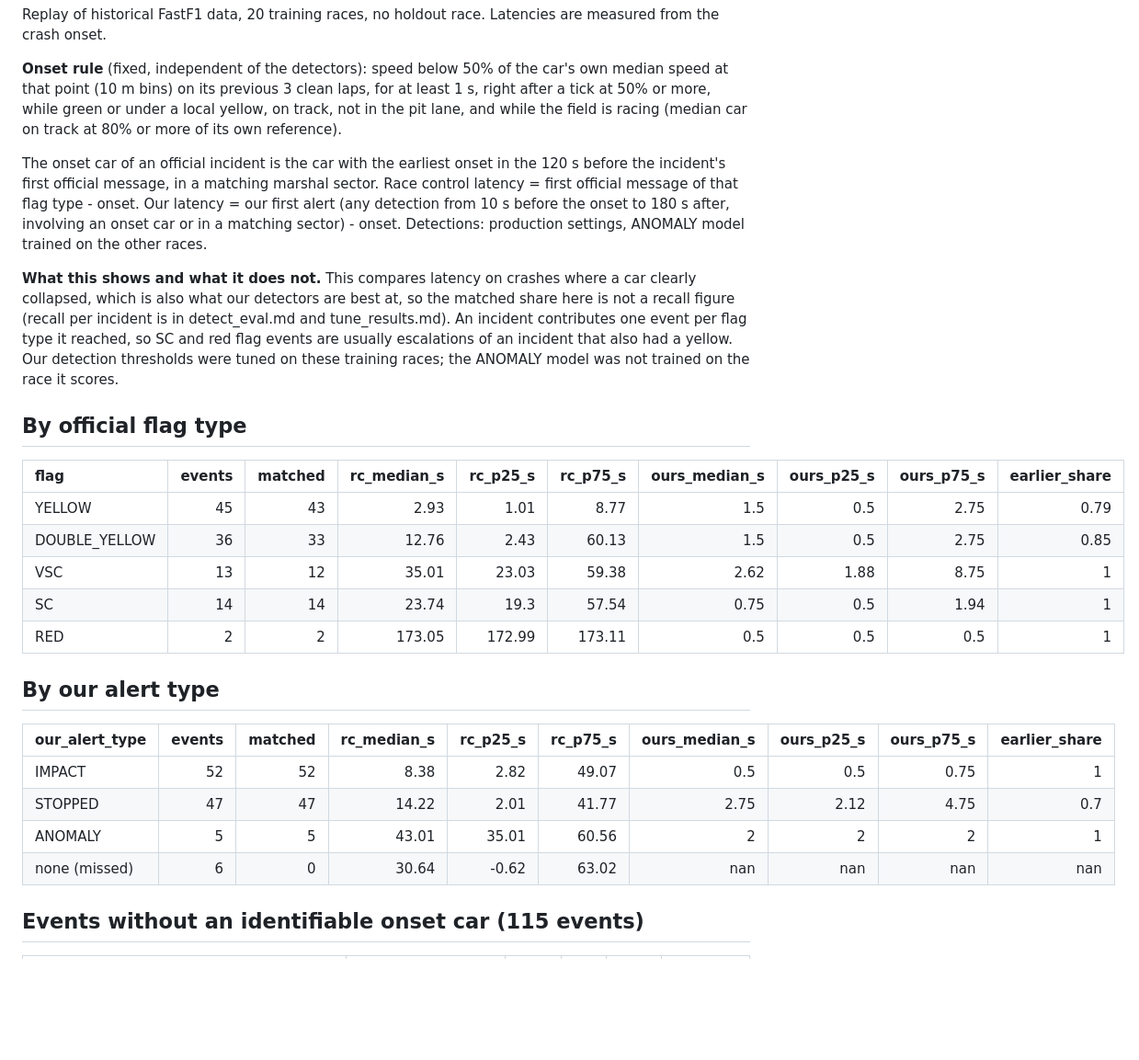
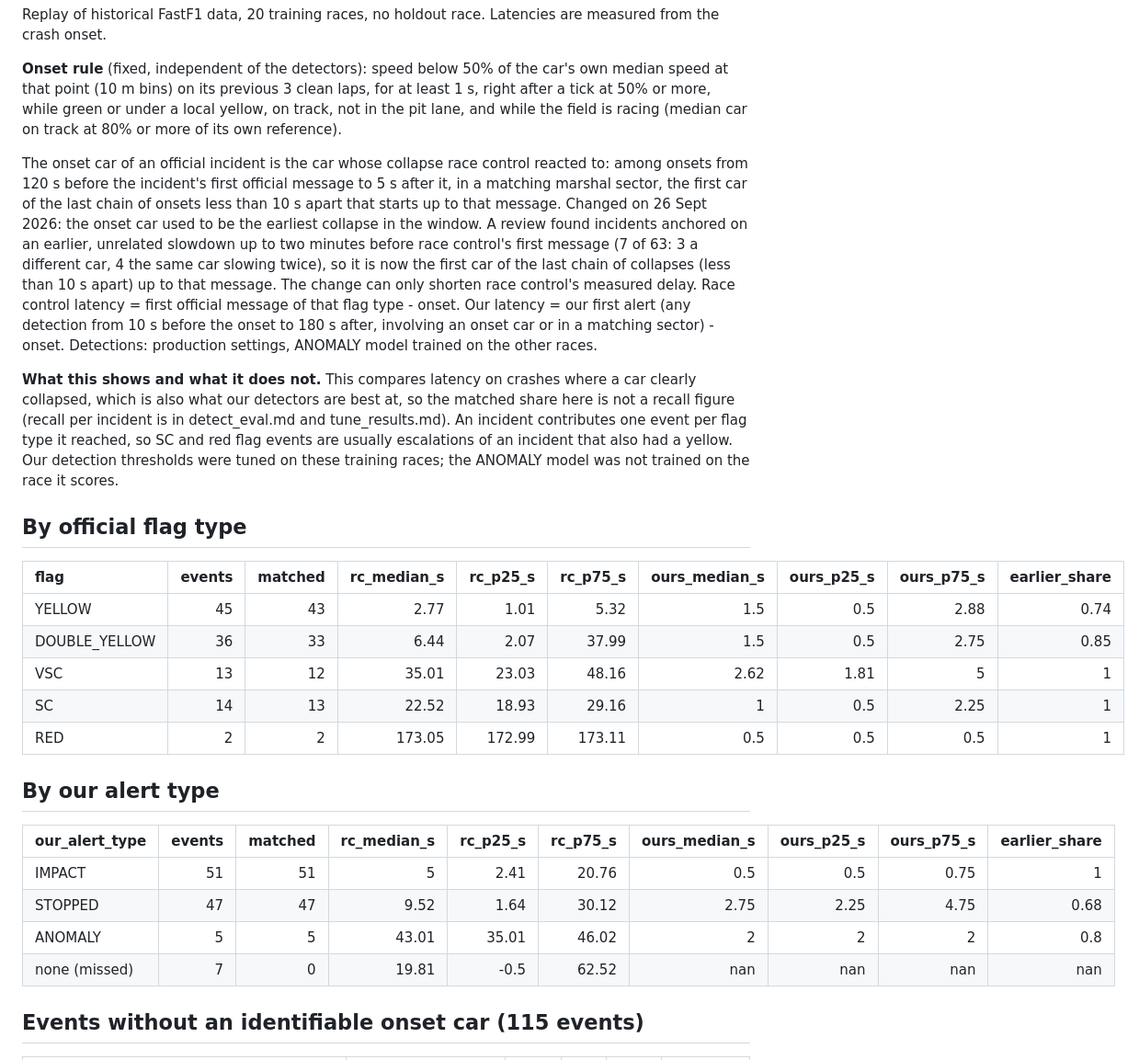
Before and after one commit to Pseudocoder28/Fast-Flag, a Markdown page: docs/charts/latency_by_type.md, the part around the change printed below. Shown: that part at 92% size. GitHub-like rendering; blank space fills up the shorter version.

```diff
--- a/docs/charts/latency_by_type.md
+++ b/docs/charts/latency_by_type.md
@@ -4,7 +4,7 @@ Replay of historical FastF1 data, 20 training races, no holdout race. Latencies
 
 **Onset rule** (fixed, independent of the detectors): speed below 50% of the car's own median speed at that point (10 m bins) on its previous 3 clean laps, for at least 1 s, right after a tick at 50% or more, while green or under a local yellow, on track, not in the pit lane, and while the field is racing (median car on track at 80% or more of its own reference).
 
-The onset car of an official incident is the car with the earliest onset in the 120 s before the incident's first official message, in a matching marshal sector. Race control latency = first official message of that flag type - onset. Our latency = our first alert (any detection from 10 s before the onset to 180 s after, involving an onset car or in a matching sector) - onset. Detections: production settings, ANOMALY model trained on the other races.
+The onset car of an official incident is the car whose collapse race control reacted to: among onsets from 120 s before the incident's first official message to 5 s after it, in a matching marshal sector, the first car of the last chain of onsets less than 10 s apart that starts up to that message. Changed on 26 Sept 2026: the onset car used to be the earliest collapse in the window. A review found incidents anchored on an earlier, unrelated slowdown up to two minutes before race control's first message (7 of 63: 3 a different car, 4 the same car slowing twice), so it is now the first car of the last chain of collapses (less than 10 s apart) up to that message. The change can only shorten race control's measured delay. Race control latency = first official message of that flag type - onset. Our latency = our first alert (any detection from 10 s before the onset to 180 s after, involving an onset car or in a matching sector) - onset. Detections: production settings, ANOMALY model trained on the other races.
 
 **What this shows and what it does not.** This compares latency on crashes where a car clearly collapsed, which is also what our detectors are best at, so the matched share here is not a recall figure (recall per incident is in detect_eval.md and tune_results.md). An incident contributes one event per flag type it reached, so SC and red flag events are usually escalations of an incident that also had a yellow. Our detection thresholds were tuned on these training races; the ANOMALY model was not trained on the race it scores.
 
@@ -12,20 +12,20 @@ The onset car of an official incident is the car with the earliest onset in the
 
 | flag          |   events |   matched |   rc_median_s |   rc_p25_s |   rc_p75_s |   ours_median_s |   ours_p25_s |   ours_p75_s |   earlier_share |
 |:--------------|---------:|----------:|--------------:|-----------:|-----------:|----------------:|-------------:|-------------:|----------------:|
-| YELLOW        |       45 |        43 |          2.93 |       1.01 |       8.77 |            1.5  |         0.5  |         2.75 |            0.79 |
-| DOUBLE_YELLOW |       36 |        33 |         12.76 |       2.43 |      60.13 |            1.5  |         0.5  |         2.75 |            0.85 |
-| VSC           |       13 |        12 |         35.01 |      23.03 |      59.38 |            2.62 |         1.88 |         8.75 |            1    |
-| SC            |       14 |        14 |         23.74 |      19.3  |      57.54 |            0.75 |         0.5  |         1.94 |            1    |
+| YELLOW        |       45 |        43 |          2.77 |       1.01 |       5.32 |            1.5  |         0.5  |         2.88 |            0.74 |
+| DOUBLE_YELLOW |       36 |        33 |          6.44 |       2.07 |      37.99 |            1.5  |         0.5  |         2.75 |            0.85 |
+| VSC           |       13 |        12 |         35.01 |      23.03 |      48.16 |            2.62 |         1.81 |         5    |            1    |
+| SC            |       14 |        13 |         22.52 |      18.93 |      29.16 |            1    |         0.5  |         2.25 |            1    |
 | RED           |        2 |         2 |        173.05 |     172.99 |     173.11 |            0.5  |         0.5  |         0.5  |            1    |
 
 ## By our alert type
 
 | our_alert_type   |   events |   matched |   rc_median_s |   rc_p25_s |   rc_p75_s |   ours_median_s |   ours_p25_s |   ours_p75_s |   earlier_share |
 |:-----------------|---------:|----------:|--------------:|-----------:|-----------:|----------------:|-------------:|-------------:|----------------:|
-| IMPACT           |       52 |        52 |          8.38 |       2.82 |      49.07 |            0.5  |         0.5  |         0.75 |             1   |
-| STOPPED          |       47 |        47 |         14.22 |       2.01 |      41.77 |            2.75 |         2.12 |         4.75 |             0.7 |
-| ANOMALY          |        5 |         5 |         43.01 |      35.01 |      60.56 |            2    |         2    |         2    |             1   |
-| none (missed)    |        6 |         0 |         30.64 |      -0.62 |      63.02 |          nan    |       nan    |       nan    |           nan   |
+| IMPACT           |       51 |        51 |          5    |       2.41 |      20.76 |            0.5  |         0.5  |         0.75 |            1    |
+| STOPPED          |       47 |        47 |          9.52 |       1.64 |      30.12 |            2.75 |         2.25 |         4.75 |            0.68 |
+| ANOMALY          |        5 |         5 |         43.01 |      35.01 |      46.02 |            2    |         2    |         2    |            0.8  |
+| none (missed)    |        7 |         0 |         19.81 |      -0.5  |      62.52 |          nan    |       nan    |       nan    |          nan    |
 
 ## Events without an identifiable onset car (115 events)
 
```
Also changed, not shown: other parts of docs/charts/latency_by_type.md (+1 -1 lines), docs/charts/escalation.md (+2 -2 lines), docs/charts/latency_by_type.png, 8 other files.
